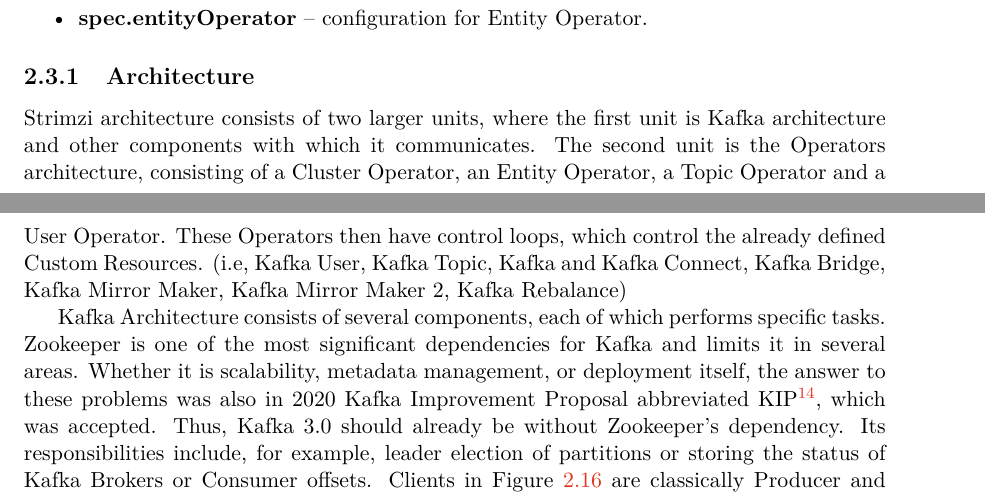
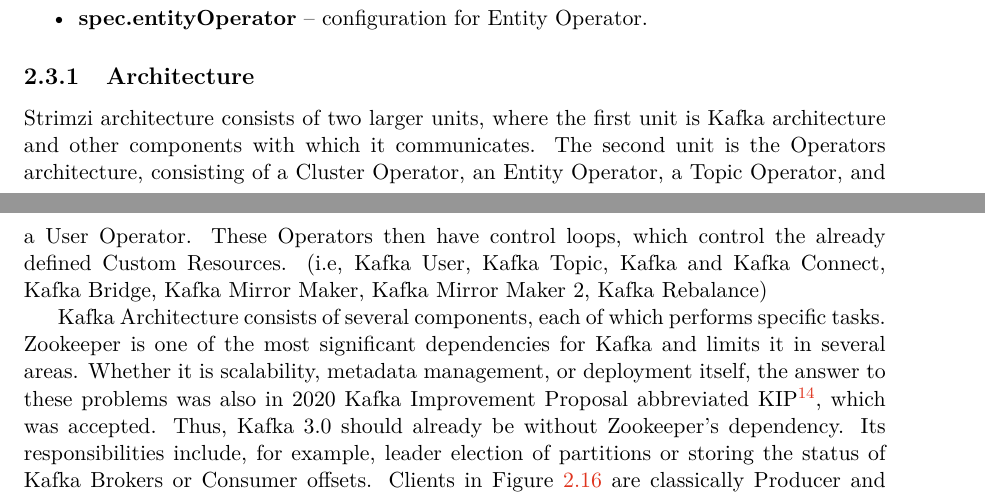
Before and after one commit to see-quick/DIP, a LaTeX thesis (projekt.tex, which reads chapters/02c-strimzi.tex): two parts of pages 23 and 24 of 63, joined at a grey line, cut so that both start at the same text. Compiled offline with pdfLaTeX.

Commit message:
Update chapters/02c-strimzi.tex
Co-authored-by: Jakub Stejskal <stejskinek@gmail.com>

```diff
--- a/chapters/02c-strimzi.tex
+++ b/chapters/02c-strimzi.tex
@@ -49,7 +49,7 @@
 
 \subsection{Architecture}
 
-Strimzi architecture consists of two larger units, where the first unit is Kafka architecture and other components with which it communicates. The second unit is the Operators architecture, consisting of a Cluster Operator, an Entity Operator, a Topic Operator and a User Operator. These Operators then have control loops, which control the already defined Custom Resources. (i.e, Kafka User, Kafka Topic, Kafka and Kafka Connect, Kafka Bridge, Kafka Mirror Maker, Kafka Mirror Maker 2, Kafka Rebalance)
+Strimzi architecture consists of two larger units, where the first unit is Kafka architecture and other components with which it communicates. The second unit is the Operators architecture, consisting of a Cluster Operator, an Entity Operator, a Topic Operator, and a User Operator. These Operators then have control loops, which control the already defined Custom Resources. (i.e, Kafka User, Kafka Topic, Kafka and Kafka Connect, Kafka Bridge, Kafka Mirror Maker, Kafka Mirror Maker 2, Kafka Rebalance)
 
 Kafka Architecture consists of several components, each of which performs specific tasks. Zookeeper is one of the most significant dependencies for Kafka and limits it in several areas. Whether it is scalability, metadata management, or deployment itself, the answer to these problems was also in 2020 Kafka Improvement Proposal abbreviated KIP\footnote{KIP-500 \---\ removal of Zookeeper with replacing him with self-managed metadata quorum \url{https://cwiki.apache.org/confluence/display/KAFKA/KIP-500}}, which was accepted. Thus, Kafka 3.0 should already be without Zookeeper's dependency. Its responsibilities include, for example, leader election of partitions or storing the status of Kafka Brokers or Consumer offsets. Clients in Figure \ref{03:fig:strimziKafkaArchitecture} are classically Producer and Consumer as we know from the section \ref{02:sec:title}, so their objective is clear. On the other hand, HTTP clients communicate with Kafka Bridge and thus connect the Kafka cluster and the clients themselves.
 \begin{figure}[!ht]
```
